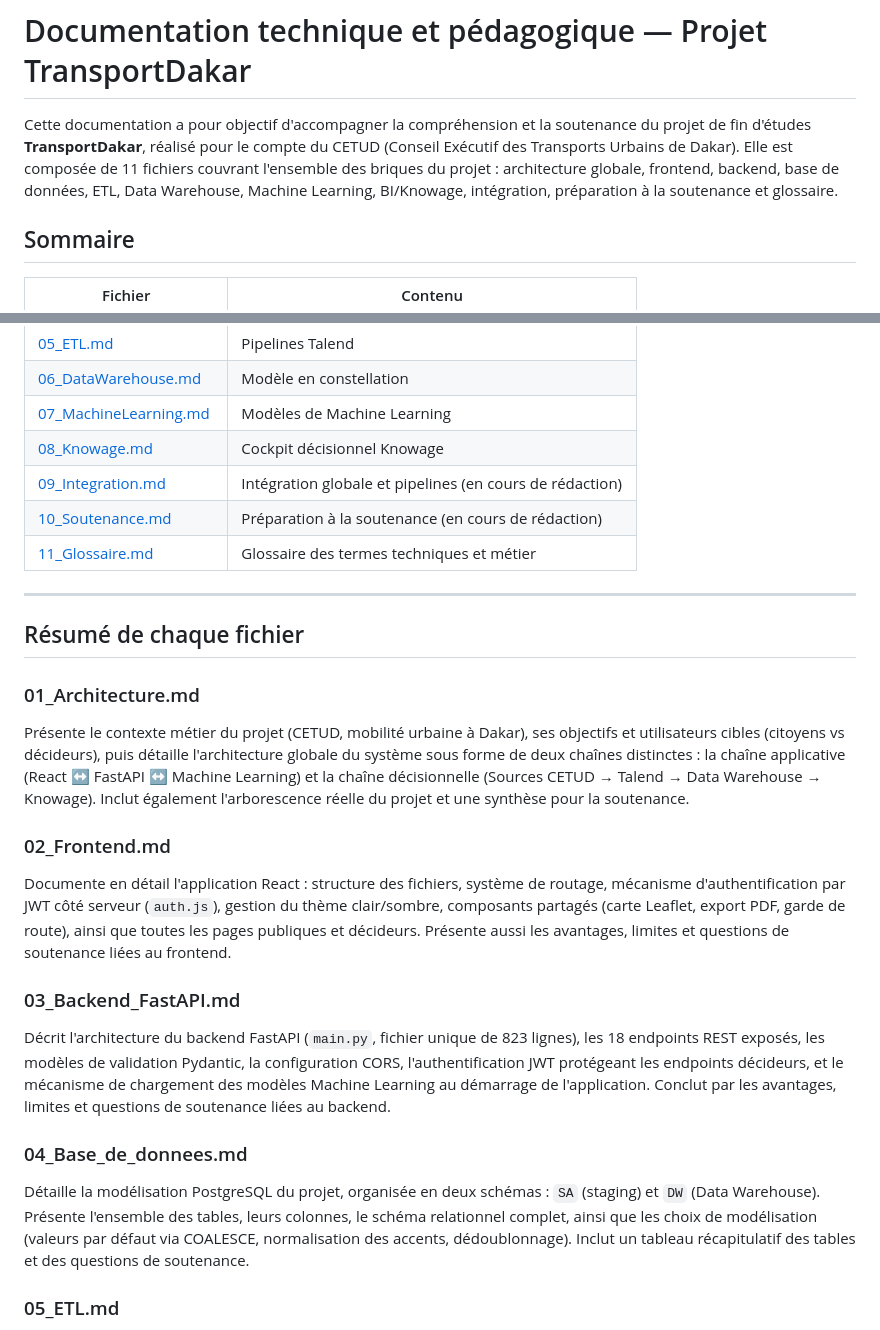
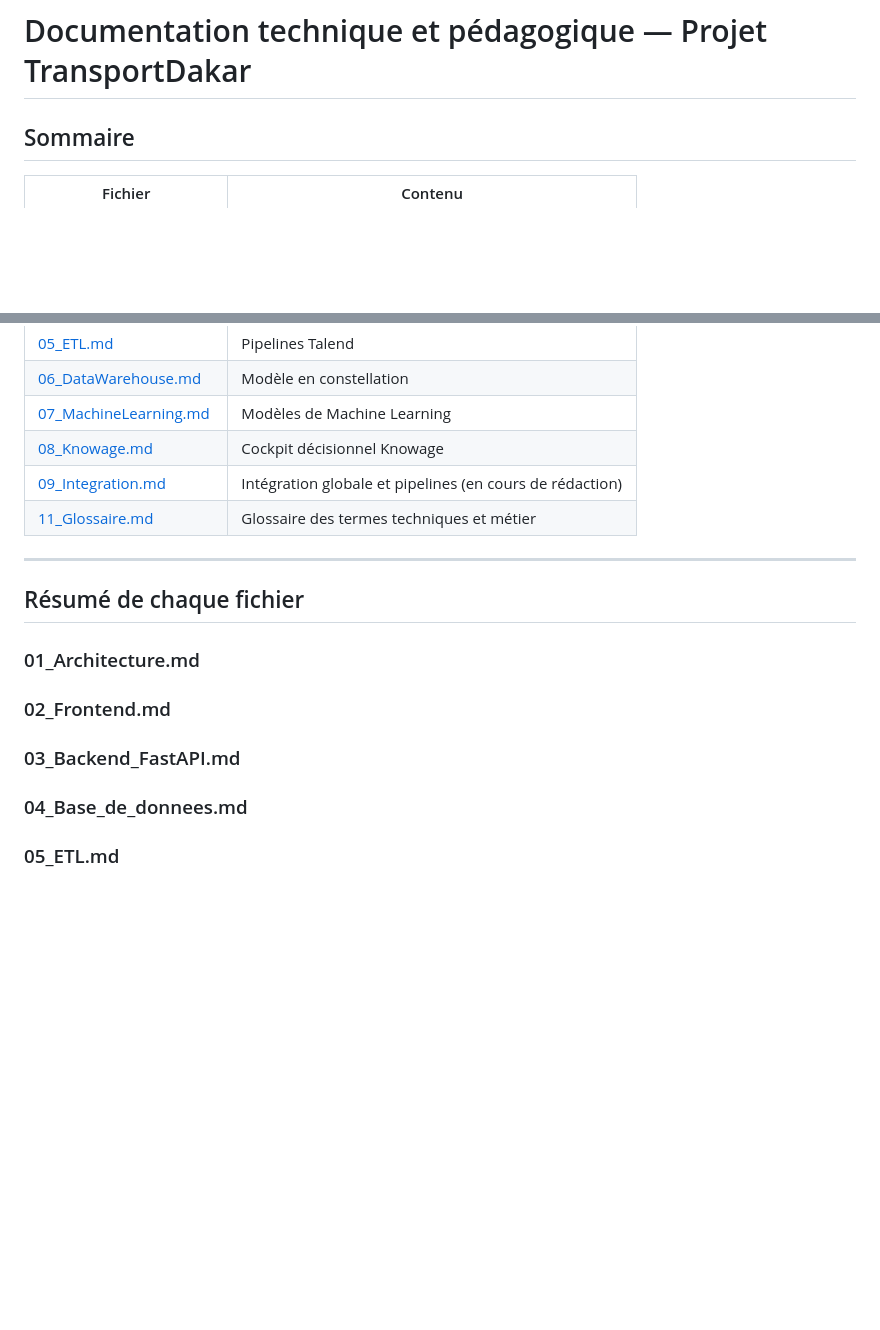
Before and after one commit to ibtihelabd/PFE, a Markdown page: documentation/README.md, 2 parts joined by grey strips. GitHub-like rendering; blank space fills up the shorter version.

Commit message:
Clean: remove all remaining soutenance references

```diff
--- a/documentation/README.md
+++ b/documentation/README.md
@@ -1,6 +1,4 @@
 # Documentation technique et pédagogique — Projet TransportDakar
-
-Cette documentation a pour objectif d'accompagner la compréhension et la soutenance du projet de fin d'études **TransportDakar**, réalisé pour le compte du CETUD (Conseil Exécutif des Transports Urbains de Dakar). Elle est composée de 11 fichiers couvrant l'ensemble des briques du projet : architecture globale, frontend, backend, base de données, ETL, Data Warehouse, Machine Learning, BI/Knowage, intégration, préparation à la soutenance et glossaire.
 
 ## Sommaire
 
@@ -15,7 +13,6 @@ Cette documentation a pour objectif d'accompagner la compréhension et la souten
 | [07_MachineLearning.md](./07_MachineLearning.md) | Modèles de Machine Learning |
 | [08_Knowage.md](./08_Knowage.md) | Cockpit décisionnel Knowage |
 | [09_Integration.md](./09_Integration.md) | Intégration globale et pipelines (en cours de rédaction) |
-| [10_Soutenance.md](./10_Soutenance.md) | Préparation à la soutenance (en cours de rédaction) |
 | [11_Glossaire.md](./11_Glossaire.md) | Glossaire des termes techniques et métier |
 
 ---
@@ -23,16 +20,12 @@ Cette documentation a pour objectif d'accompagner la compréhension et la souten
 ## Résumé de chaque fichier
 
 ### 01_Architecture.md
-Présente le contexte métier du projet (CETUD, mobilité urbaine à Dakar), ses objectifs et utilisateurs cibles (citoyens vs décideurs), puis détaille l'architecture globale du système sous forme de deux chaînes distinctes : la chaîne applicative (React ↔ FastAPI ↔ Machine Learning) et la chaîne décisionnelle (Sources CETUD → Talend → Data Warehouse → Knowage). Inclut également l'arborescence réelle du projet et une synthèse pour la soutenance.
 
 ### 02_Frontend.md
-Documente en détail l'application React : structure des fichiers, système de routage, mécanisme d'authentification par JWT côté serveur (`auth.js`), gestion du thème clair/sombre, composants partagés (carte Leaflet, export PDF, garde de route), ainsi que toutes les pages publiques et décideurs. Présente aussi les avantages, limites et questions de soutenance liées au frontend.
 
 ### 03_Backend_FastAPI.md
-Décrit l'architecture du backend FastAPI (`main.py`, fichier unique de 823 lignes), les 18 endpoints REST exposés, les modèles de validation Pydantic, la configuration CORS, l'authentification JWT protégeant les endpoints décideurs, et le mécanisme de chargement des modèles Machine Learning au démarrage de l'application. Conclut par les avantages, limites et questions de soutenance liées au backend.
 
 ### 04_Base_de_donnees.md
-Détaille la modélisation PostgreSQL du projet, organisée en deux schémas : `SA` (staging) et `DW` (Data Warehouse). Présente l'ensemble des tables, leurs colonnes, le schéma relationnel complet, ainsi que les choix de modélisation (valeurs par défaut via COALESCE, normalisation des accents, dédoublonnage). Inclut un tableau récapitulatif des tables et des questions de soutenance.
 
 ### 05_ETL.md
 Documente les jobs Talend Open Studio utilisés pour charger les données du staging (SA) vers les dimensions et les faits du Data Warehouse (DW). Décrit le rôle des composants Talend (tDBInput, tMap, tSortRow, tUniqRow, tDBOutput) et propose un diagramme ASCII complet du pipeline, des sources jusqu'au DW.
```
